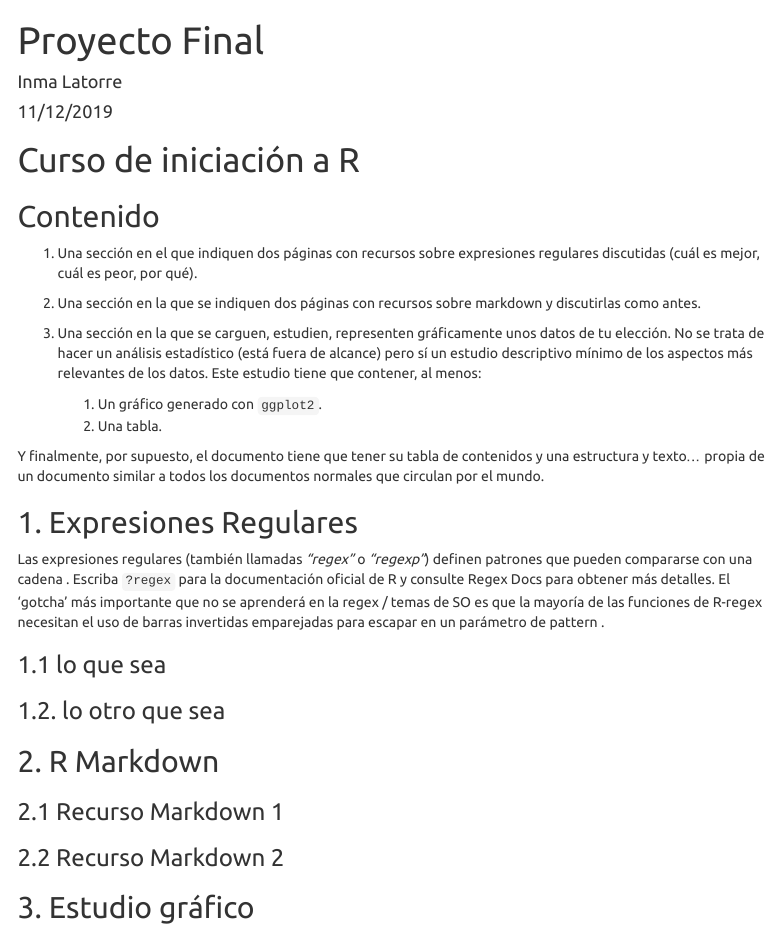
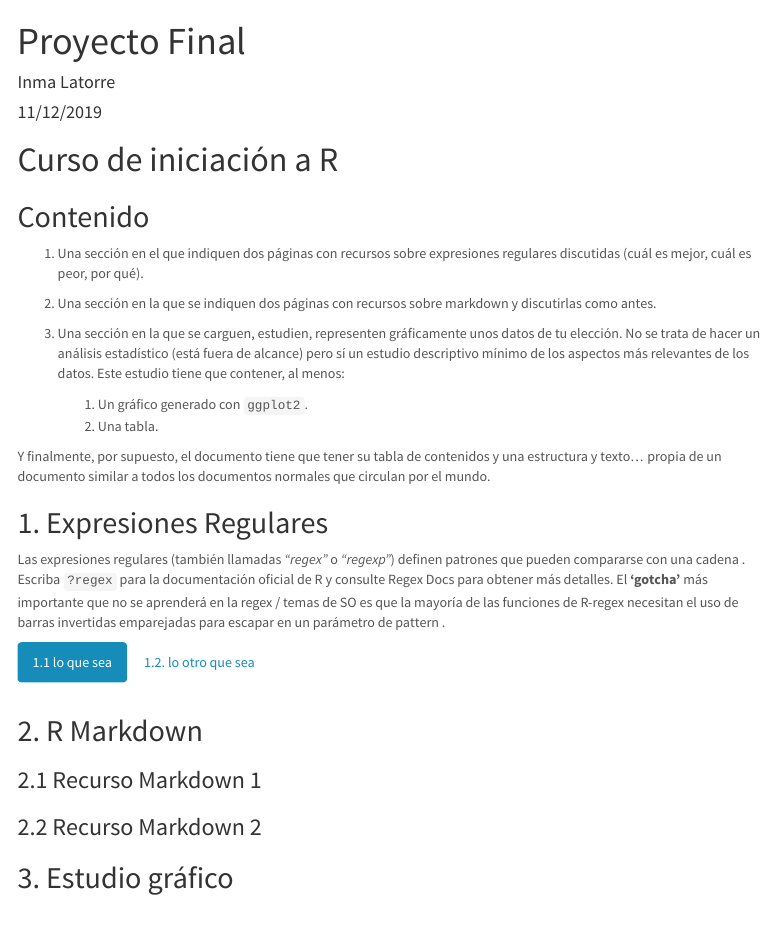
Before and after one commit to InmaLatorre/Proyecto_Final_R, an R Markdown document (InmaLatorre_ProyectoFinalR.Rmd): the page in a window 1100 px wide, from its top. Rendered offline with R 4.5, knitr and Pandoc, with nearby package versions; menus at the side of the page are left out.

Commit message:
Cambio de tema a _lumen_ y prueba de {.tabset}

````diff
--- a/InmaLatorre_ProyectoFinalR.Rmd
+++ b/InmaLatorre_ProyectoFinalR.Rmd
@@ -8,8 +8,8 @@ output:
     toc_float:
       collapsed: false
       Smooth_scroll: false
-    theme: united
-    highlight: tango
+    theme: lumen
+    highlight: breezedark
 ---
 
 ```{r setup, include=FALSE}
@@ -29,9 +29,9 @@ knitr::opts_chunk$set(echo = TRUE)
 
 Y finalmente, por supuesto, el documento tiene que tener su tabla de contenidos y una estructura y texto... propia de un documento similar a todos los documentos normales que circulan por el mundo.
 
-## 1. Expresiones Regulares
+## 1. Expresiones Regulares {.tabset .tabset-pills}
 
-Las expresiones regulares (también llamadas _"regex"_ o _"regexp"_) definen patrones que pueden compararse con una cadena . Escriba ```?regex``` para la documentación oficial de R y consulte Regex Docs para obtener más detalles. El 'gotcha' más importante que no se aprenderá en la regex / temas de SO es que la mayoría de las funciones de R-regex necesitan el uso de barras invertidas emparejadas para escapar en un parámetro de pattern .
+Las expresiones regulares (también llamadas _"regex"_ o _"regexp"_) definen patrones que pueden compararse con una cadena . Escriba ```?regex``` para la documentación oficial de R y consulte Regex Docs para obtener más detalles. El **'gotcha'** más importante que no se aprenderá en la regex / temas de SO es que la mayoría de las funciones de R-regex necesitan el uso de barras invertidas emparejadas para escapar en un parámetro de pattern .
 
 ### 1.1 lo que sea
 
````
